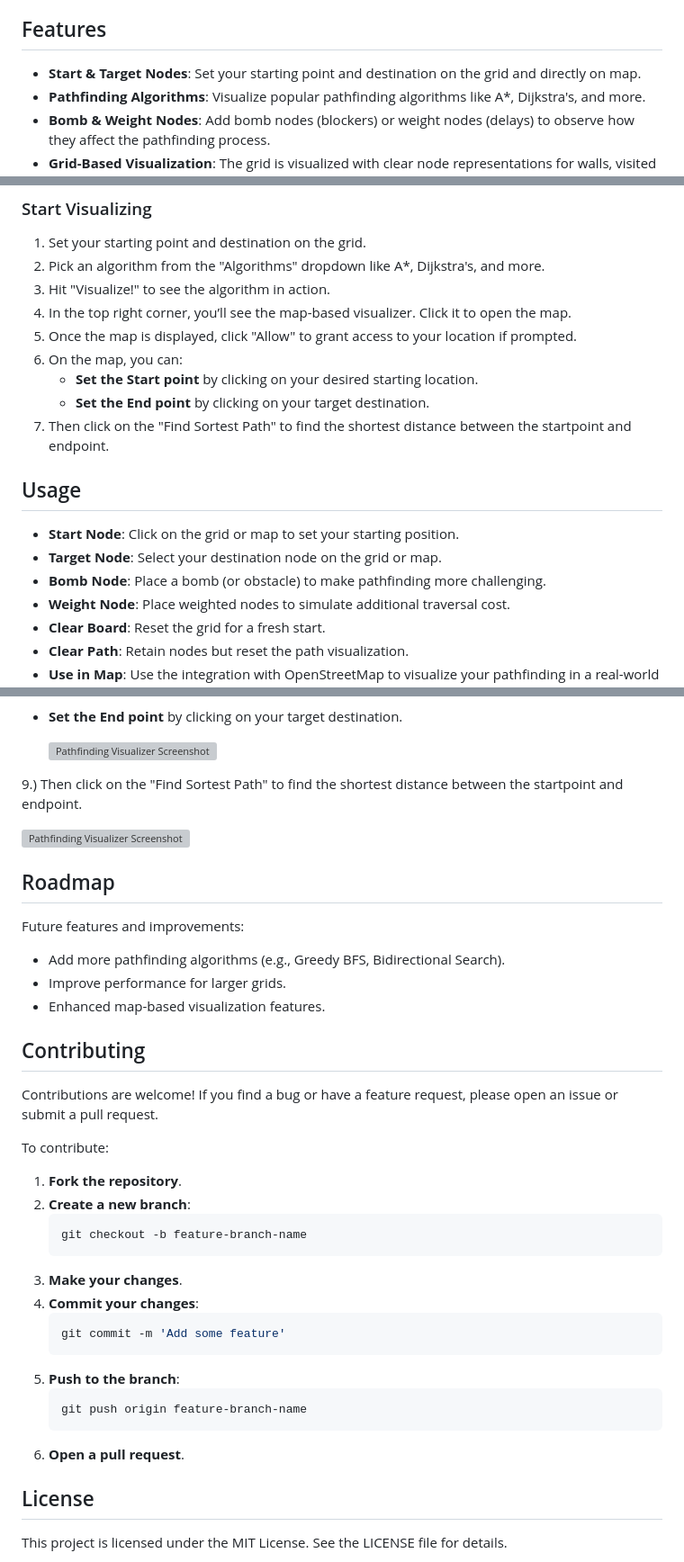
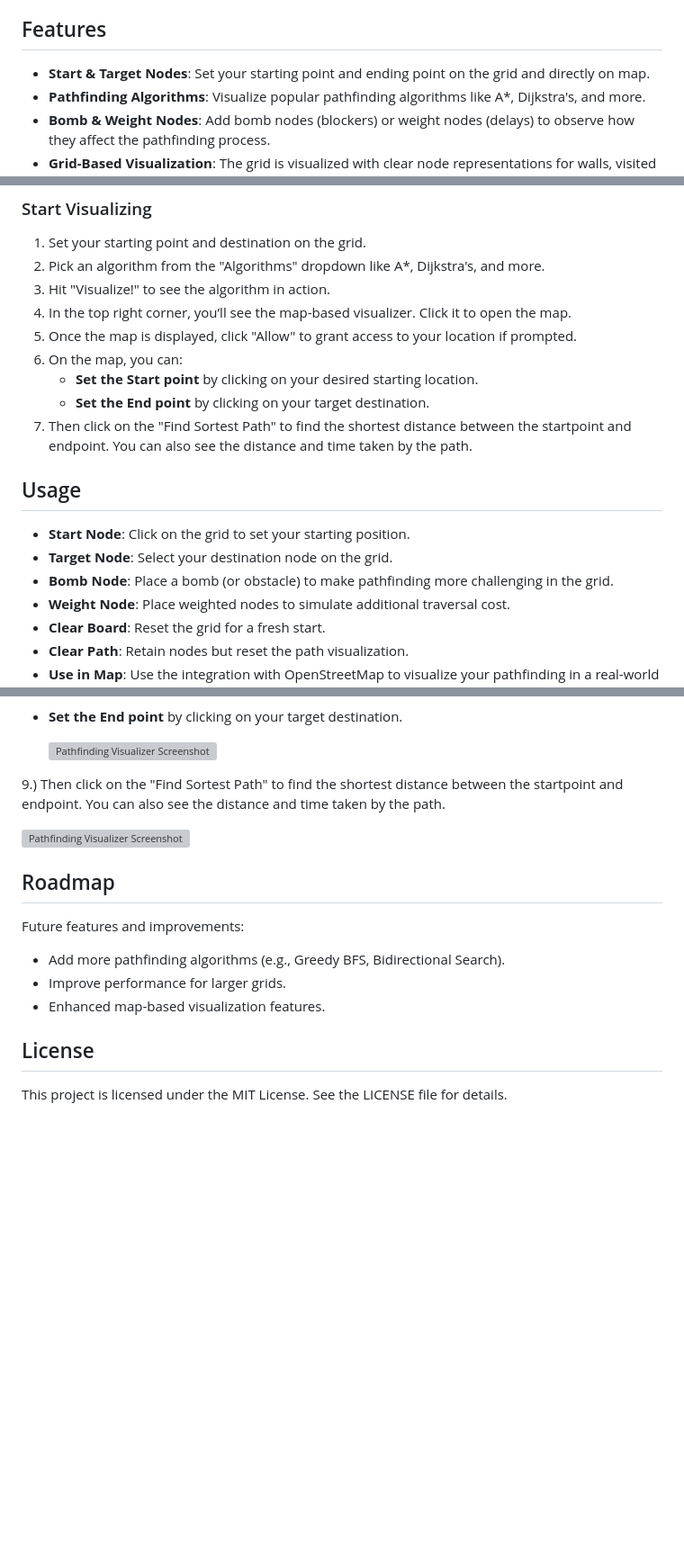
Before and after one commit to AadityaKGupta/Map-Based-Pathfinding-Visualizer, a Markdown page: README.md, 3 parts joined by grey strips. Shown at 90% size. GitHub-like rendering; blank space fills up the shorter version; grey boxes are pictures that could not be loaded.

````diff
--- a/README.md
+++ b/README.md
@@ -4,7 +4,7 @@ An interactive web-based application for visualizing various pathfinding algorit
 
 ## Features
 
-- **Start & Target Nodes**: Set your starting point and destination on the grid and directly on map.
+- **Start & Target Nodes**: Set your starting point and ending point on the grid and directly on map.
 - **Pathfinding Algorithms**: Visualize popular pathfinding algorithms like A*, Dijkstra's, and more.
 - **Bomb & Weight Nodes**: Add bomb nodes (blockers) or weight nodes (delays) to observe how they affect the pathfinding process.
 - **Grid-Based Visualization**: The grid is visualized with clear node representations for walls, visited nodes, shortest-path nodes, and more.
@@ -40,13 +40,13 @@ To run this project locally, you will need:
 6. On the map, you can:
    - **Set the Start point** by clicking on your desired starting location.
    - **Set the End point** by clicking on your target destination.
-7. Then click on the "Find Sortest Path" to find the shortest distance between the startpoint and endpoint.
+7. Then click on the "Find Sortest Path" to find the shortest distance between the startpoint and endpoint. You can also see the distance and time taken by the path.
 
 ## Usage
 
-- **Start Node**: Click on the grid or map to set your starting position.
-- **Target Node**: Select your destination node on the grid or map.
-- **Bomb Node**: Place a bomb (or obstacle) to make pathfinding more challenging.
+- **Start Node**: Click on the grid to set your starting position.
+- **Target Node**: Select your destination node on the grid.
+- **Bomb Node**: Place a bomb (or obstacle) to make pathfinding more challenging in the grid.
 - **Weight Node**: Place weighted nodes to simulate additional traversal cost.
 - **Clear Board**: Reset the grid for a fresh start.
 - **Clear Path**: Retain nodes but reset the path visualization.
@@ -113,7 +113,7 @@ To run this project locally, you will need:
 
      ![Pathfinding Visualizer Screenshot](https://drive.google.com/uc?export=view&id=1lemMTOixKq7FkiucLm5OuBF17aJvX3tn)
 
-9.) Then click on the "Find Sortest Path" to find the shortest distance between the startpoint and endpoint.
+9.) Then click on the "Find Sortest Path" to find the shortest distance between the startpoint and endpoint. You can also see the distance and time taken by the path.
 
 ![Pathfinding Visualizer Screenshot](https://drive.google.com/uc?export=view&id=1mCWS0mi12TlZyOFGsmWgYHsq2EBbwm1b)
 
@@ -126,27 +126,6 @@ Future features and improvements:
 - Improve performance for larger grids.
 - Enhanced map-based visualization features.
 
-## Contributing
-
-Contributions are welcome! If you find a bug or have a feature request, please open an issue or submit a pull request.
-
-To contribute:
-
-1. **Fork the repository**.
-2. **Create a new branch**:
-   ```bash
-   git checkout -b feature-branch-name
-   ```
-3. **Make your changes**.
-4. **Commit your changes**:
-   ```bash
-   git commit -m 'Add some feature'
-   ```
-5. **Push to the branch**:
-   ```bash
-   git push origin feature-branch-name
-   ```
-6. **Open a pull request**.
 
 ## License
 
````
